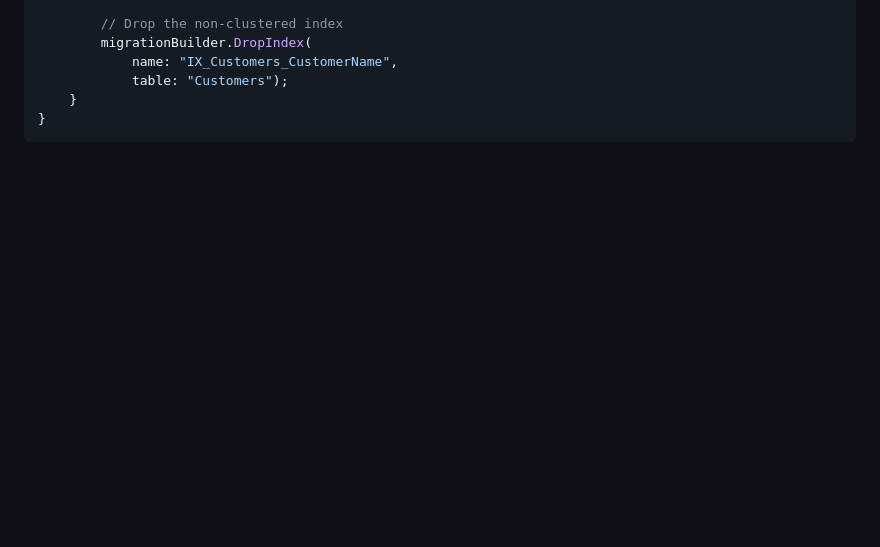
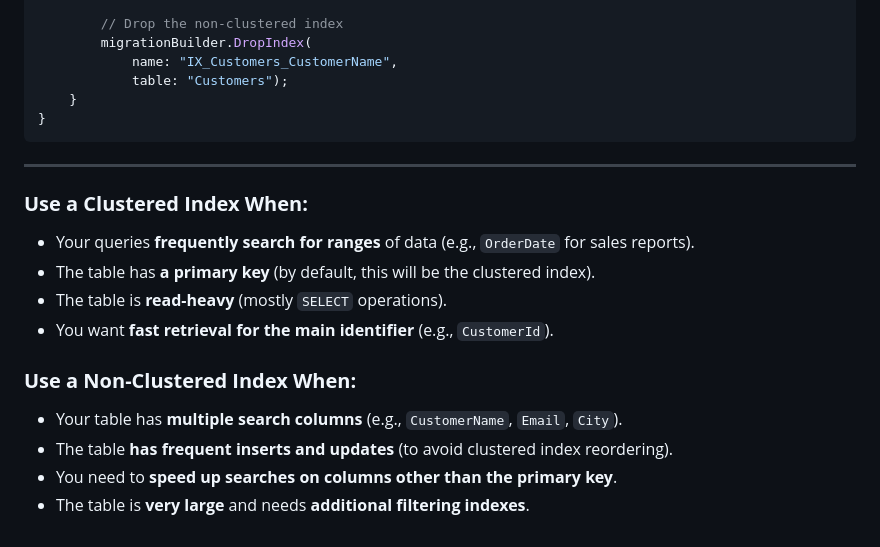
Before and after one commit to AhmadovMahammad/developer-notes, a Markdown page: 09-Calling-APIs-and-Database-Interaction/9.4-Advanced Data Access and Performance Optimization in Blazor Server with EF Core/9.4.3. Query optimization.md, the part around the change. GitHub-like rendering; blank space fills up the shorter version.

Commit message:
updating

````diff
--- a/09-Calling-APIs-and-Database-Interaction/9.4-Advanced Data Access and Performance Optimization in Blazor Server with EF Core/9.4.3. Query optimization.md
+++ b/09-Calling-APIs-and-Database-Interaction/9.4-Advanced Data Access and Performance Optimization in Blazor Server with EF Core/9.4.3. Query optimization.md
@@ -545,3 +545,18 @@ public partial class AddClusteredIndex : Migration
     }
 }
 ```
+
+---
+### **Use a Clustered Index When:**
+
+- Your queries **frequently search for ranges** of data (e.g., `OrderDate` for sales reports).
+- The table has **a primary key** (by default, this will be the clustered index).
+- The table is **read-heavy** (mostly `SELECT` operations).
+- You want **fast retrieval for the main identifier** (e.g., `CustomerId`).
+
+### **Use a Non-Clustered Index When:**
+
+- Your table has **multiple search columns** (e.g., `CustomerName`, `Email`, `City`).
+- The table **has frequent inserts and updates** (to avoid clustered index reordering).
+- You need to **speed up searches on columns other than the primary key**.
+- The table is **very large** and needs **additional filtering indexes**.
````
